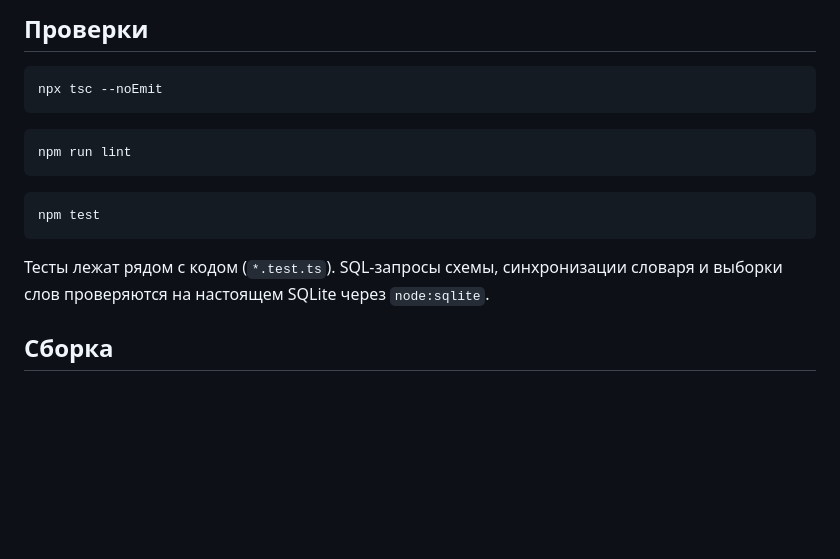
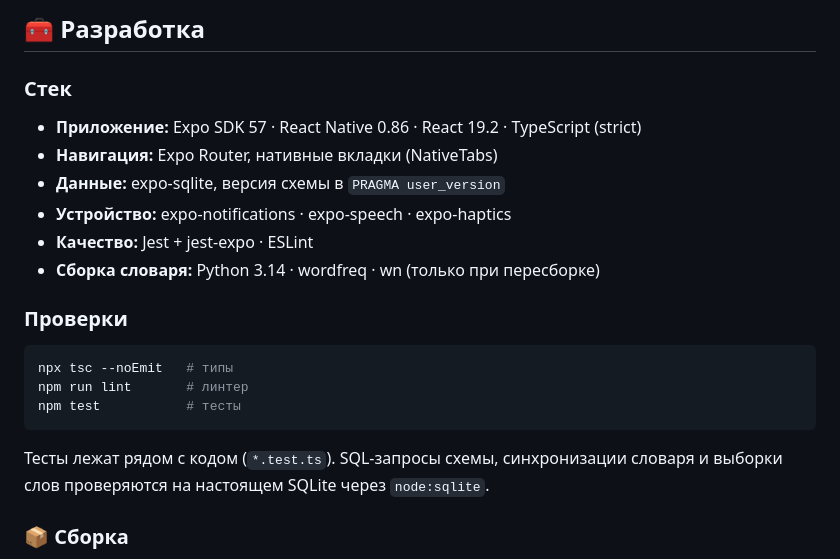
Before and after one commit to 01M/cardlish, a Markdown page: README.md, the part around one of its changes. GitHub-like rendering; blank space fills up the shorter version.

````diff
--- a/README.md
+++ b/README.md
@@ -75,20 +140,25 @@ npm start
 
-## Проверки
+## 🧰 Разработка
+
+### Стек
+
+- **Приложение:** Expo SDK 57 · React Native 0.86 · React 19.2 · TypeScript (strict)
+- **Навигация:** Expo Router, нативные вкладки (NativeTabs)
+- **Данные:** expo-sqlite, версия схемы в `PRAGMA user_version`
+- **Устройство:** expo-notifications · expo-speech · expo-haptics
+- **Качество:** Jest + jest-expo · ESLint
+- **Сборка словаря:** Python 3.14 · wordfreq · wn (только при пересборке)
+
+### Проверки
 
 ```bash
-npx tsc --noEmit
-```
-
-```bash
-npm run lint
-```
-
-```bash
-npm test
+npx tsc --noEmit   # типы
+npm run lint       # линтер
+npm test           # тесты
 ```
 
 Тесты лежат рядом с кодом (`*.test.ts`). SQL-запросы схемы, синхронизации словаря и выборки
 слов проверяются на настоящем SQLite через `node:sqlite`.
 
-## Сборка
+### 📦 Сборка
 
````
Also changed, not shown: other parts of README.md (+168 -93 lines).
